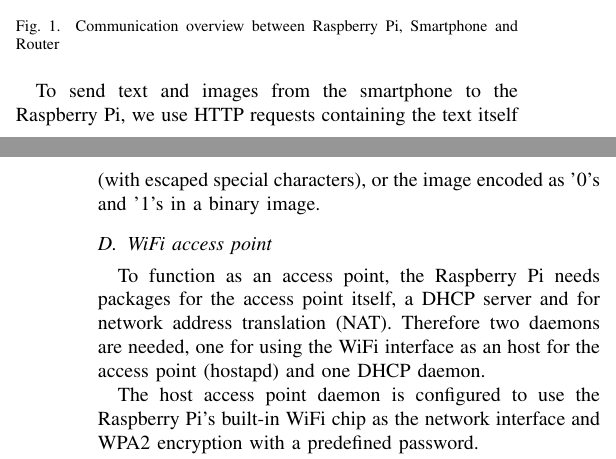
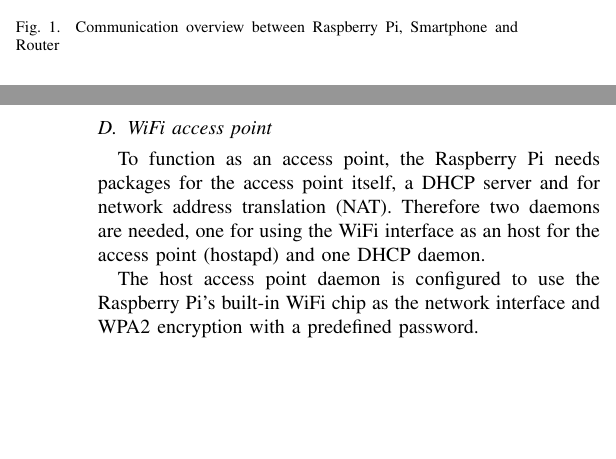
Before and after one commit to DanielHipp/mobileComputing_Raspberry, a LaTeX paper (docs/MobileComputing-Paper.tex): two parts of the columns of pages 2 and 3 of 4, joined at a grey line, cut so that both start at the same text, the shorter picture padded with empty space. Compiled offline with pdfLaTeX; a missing font is replaced by an installed copy or a similar font; a LaTeX package or settings file that is missing is left out.

Commit message:
Removed superfluous line

```diff
--- a/docs/MobileComputing-Paper.tex
+++ b/docs/MobileComputing-Paper.tex
@@ -96,8 +96,6 @@
 \caption{Communication overview between Raspberry Pi, Smartphone and Router}
 \label{FIG:COMMUNICATION}
 \end{figure}
-
-To send text and images from the smartphone to the Raspberry Pi, we use HTTP requests containing the text itself (with escaped special characters), or the image encoded as '0's and '1's in a binary image.
 
 \subsection{WiFi access point}
 To function as an access point, the Raspberry Pi needs packages for the access point itself, a DHCP server and for network address translation (NAT). Therefore two daemons are needed, one for using the WiFi interface as an host for the access point (hostapd) and one DHCP daemon.
```
